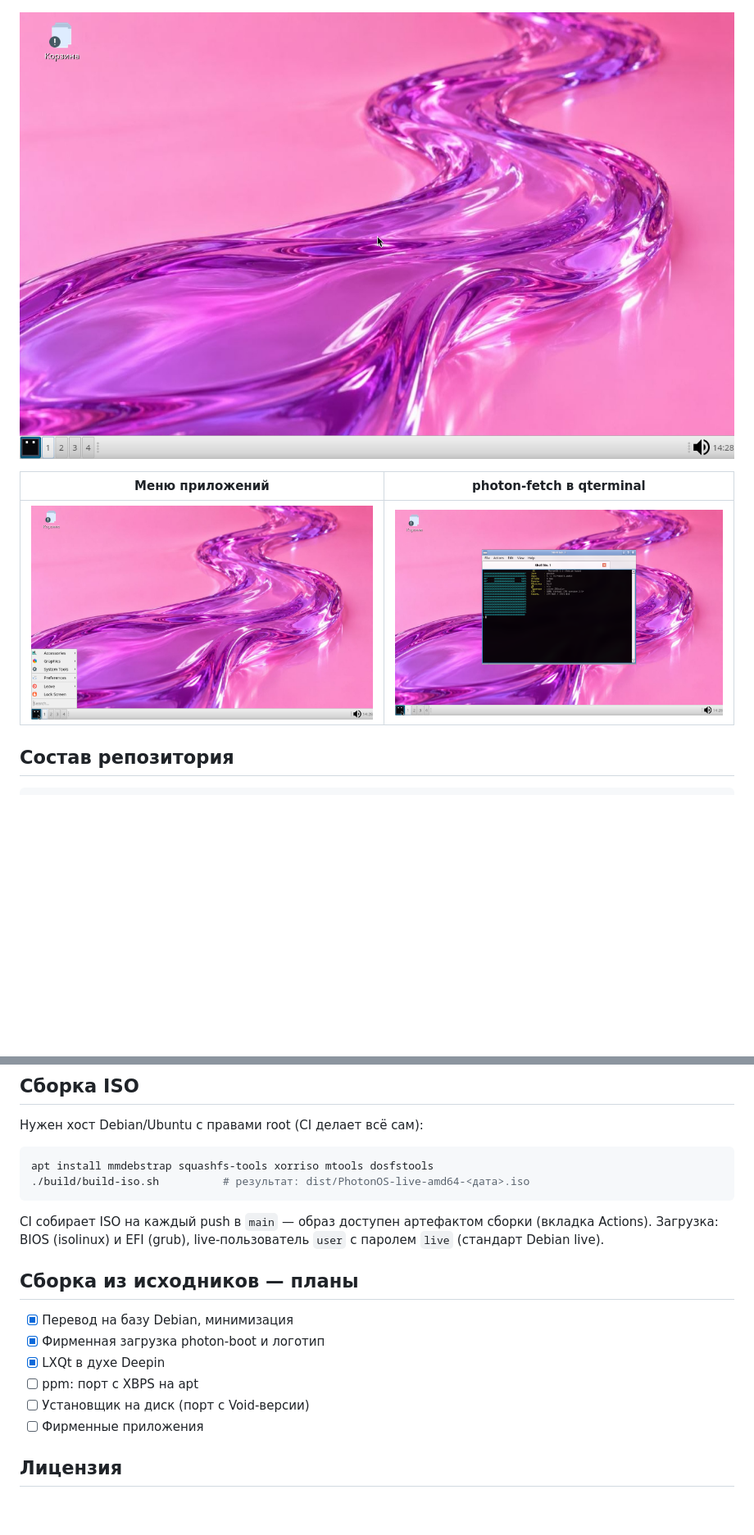
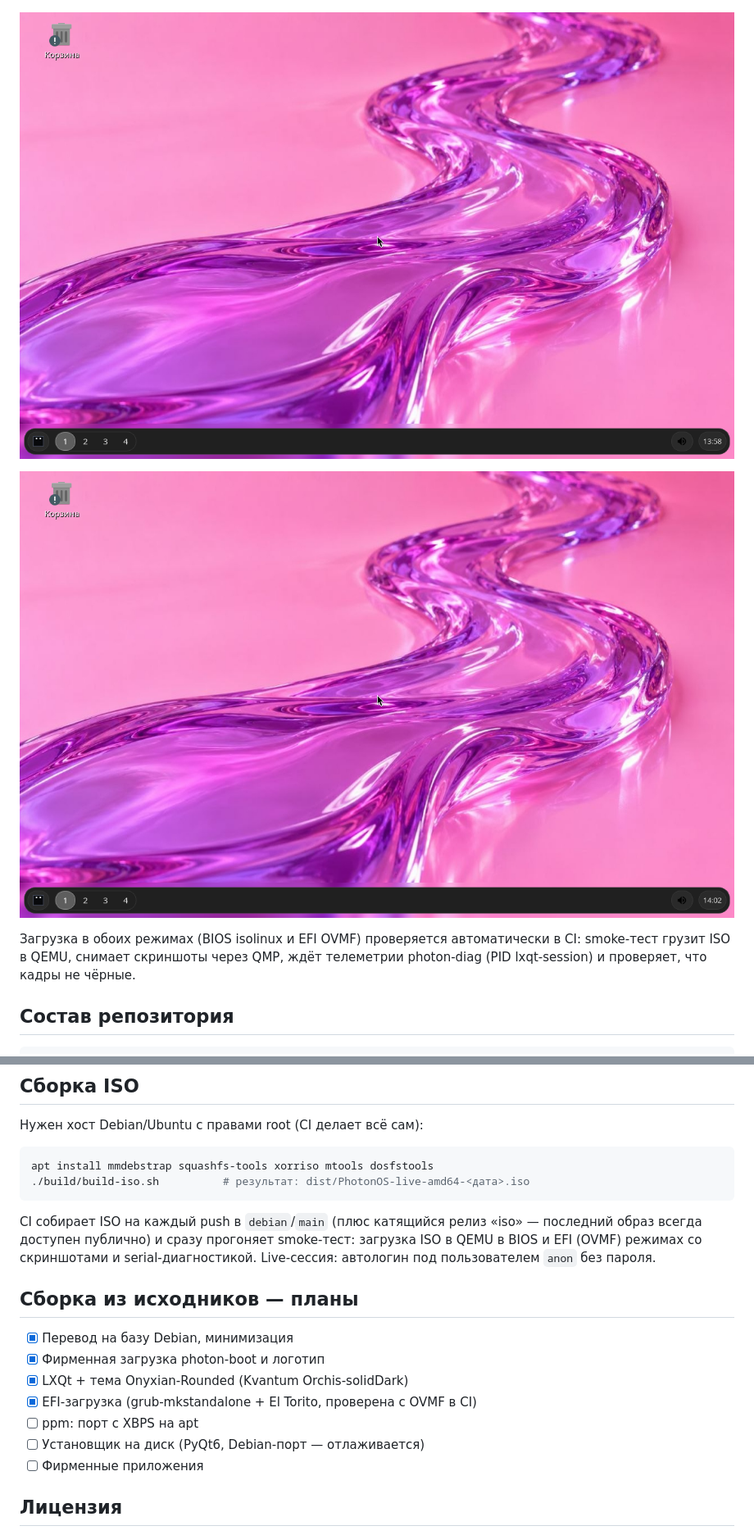
Before and after one commit to mel0k1/PhotonOS, a Markdown page: README.md, 2 parts joined by grey strips. Shown at 82% size. Rendered like a GitHub page; pictures changed too: docs/screens/desktop.png, docs/screens/efi.png (added), docs/screens/menu.png (deleted); blank space fills up the shorter version.

Commit message:
README: скриншоты Onyxian-Rounded из CI smoke-теста (BIOS + EFI/OVMF), актуальный текст про CI и автологин anon; кадры menu/terminal старой темы убраны до пересъёмки; docs/screens исключены из триггеров CI

````diff
--- a/README.md
+++ b/README.md
@@ -63,7 +64,10 @@ Debian**: только база, наш рабочий стол и наш бре
 
-| Меню приложений | photon-fetch в qterminal |
-| --- | --- |
-| ![Меню приложений PhotonOS](docs/screens/menu.png) | ![photon-fetch в qterminal](docs/screens/terminal.png) |
+![Тот же рабочий стол при EFI-загрузке (OVMF)](docs/screens/efi.png)
+
+Загрузка в обоих режимах (BIOS isolinux и EFI OVMF) проверяется
+автоматически в CI: smoke-тест грузит ISO в QEMU, снимает скриншоты
+через QMP, ждёт телеметрии photon-diag (PID lxqt-session) и проверяет,
+что кадры не чёрные.
 
 ## Состав репозитория
 
@@ -96,17 +100,20 @@ apt install mmdebstrap squashfs-tools xorriso mtools dosfstools
 ./build/build-iso.sh          # результат: dist/PhotonOS-live-amd64-<дата>.iso
 ```
 
-CI собирает ISO на каждый push в `main` — образ доступен артефактом сборки
-(вкладка Actions). Загрузка: BIOS (isolinux) и EFI (grub), live-пользователь
-`user` с паролем `live` (стандарт Debian live).
+CI собирает ISO на каждый push в `debian`/`main` (плюс катящийся релиз
+«iso» — последний образ всегда доступен публично) и сразу прогоняет
+smoke-тест: загрузка ISO в QEMU в BIOS и EFI (OVMF) режимах со
+скриншотами и serial-диагностикой. Live-сессия: автологин под
+пользователем `anon` без пароля.
 
 ## Сборка из исходников — планы
 
 - [x] Перевод на базу Debian, минимизация
 - [x] Фирменная загрузка photon-boot и логотип
-- [x] LXQt в духе Deepin
+- [x] LXQt + тема Onyxian-Rounded (Kvantum Orchis-solidDark)
+- [x] EFI-загрузка (grub-mkstandalone + El Torito, проверена с OVMF в CI)
 - [ ] ppm: порт с XBPS на apt
-- [ ] Установщик на диск (порт с Void-версии)
+- [ ] Установщик на диск (PyQt6, Debian-порт — отлаживается)
 - [ ] Фирменные приложения
 
 ## Лицензия
````
Also changed, not shown: other parts of README.md (+3 -2 lines).
